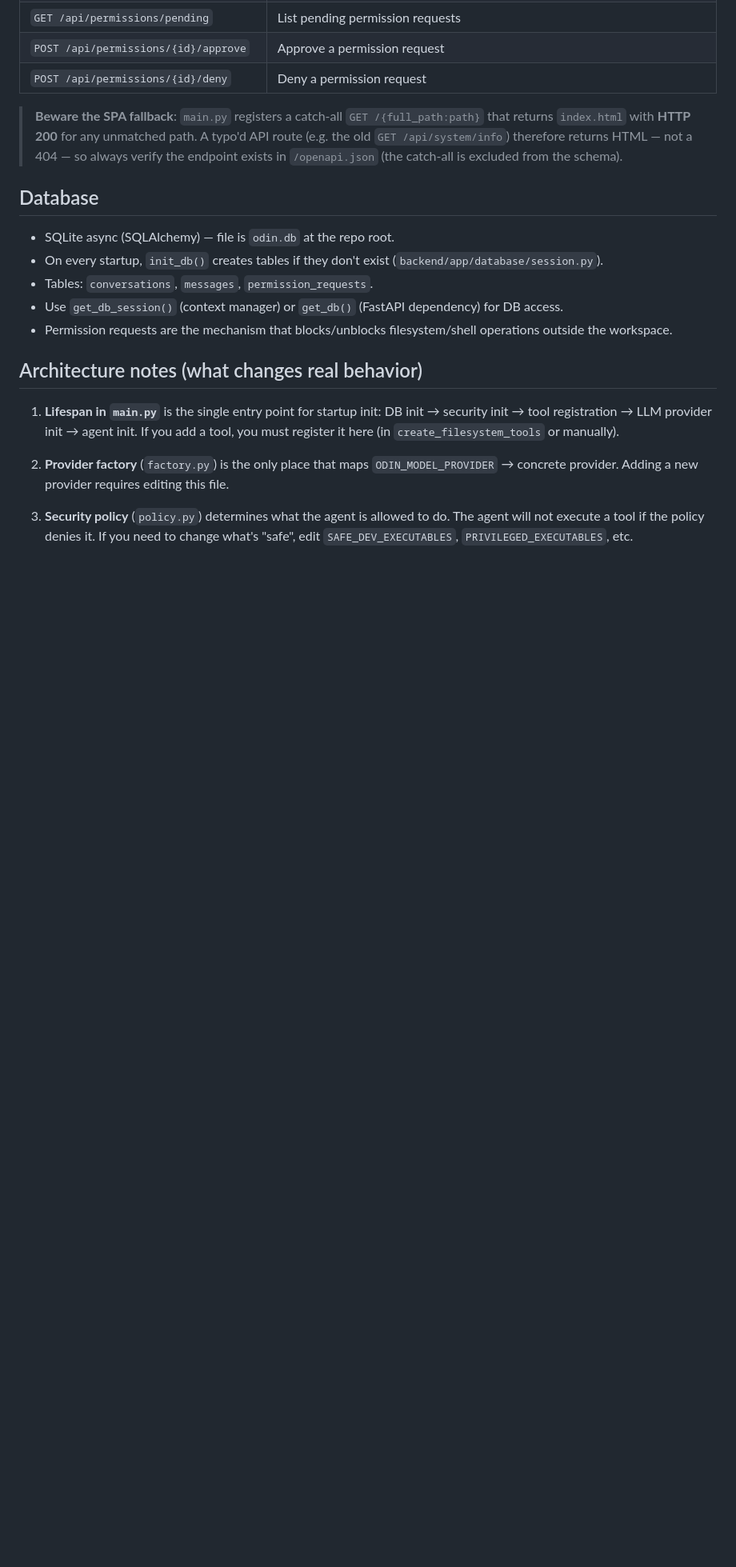
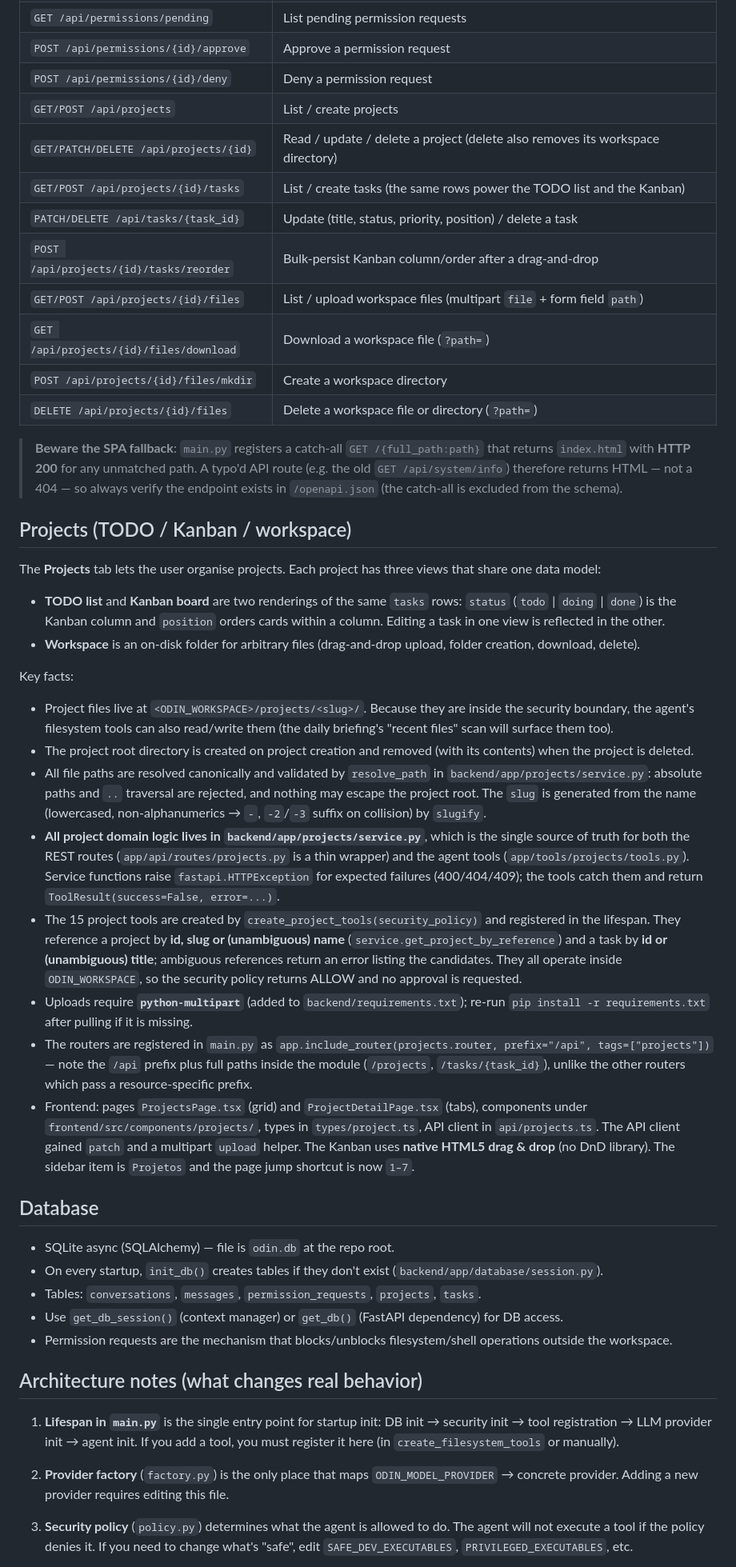
Before and after one commit to caua-carvalho/ODIN, a Markdown page: AGENTS.md, the part around one of its changes. Shown at 80% size. Rendered like a GitHub page; blank space fills up the shorter version.

Commit message:
docs(agents): document the projects feature

```diff
--- a/AGENTS.md
+++ b/AGENTS.md
@@ -138,14 +139,41 @@ Tools are converted to provider-agnostic LLM tool definitions via `ToolRegistry.
 | `GET /api/permissions/pending` | List pending permission requests |
 | `POST /api/permissions/{id}/approve` | Approve a permission request |
 | `POST /api/permissions/{id}/deny` | Deny a permission request |
+| `GET/POST /api/projects` | List / create projects |
+| `GET/PATCH/DELETE /api/projects/{id}` | Read / update / delete a project (delete also removes its workspace directory) |
+| `GET/POST /api/projects/{id}/tasks` | List / create tasks (the same rows power the TODO list and the Kanban) |
+| `PATCH/DELETE /api/tasks/{task_id}` | Update (title, status, priority, position) / delete a task |
+| `POST /api/projects/{id}/tasks/reorder` | Bulk-persist Kanban column/order after a drag-and-drop |
+| `GET/POST /api/projects/{id}/files` | List / upload workspace files (multipart `file` + form field `path`) |
+| `GET /api/projects/{id}/files/download` | Download a workspace file (`?path=`) |
+| `POST /api/projects/{id}/files/mkdir` | Create a workspace directory |
+| `DELETE /api/projects/{id}/files` | Delete a workspace file or directory (`?path=`) |
 
 > **Beware the SPA fallback**: `main.py` registers a catch-all `GET /{full_path:path}` that returns `index.html` with **HTTP 200** for any unmatched path. A typo'd API route (e.g. the old `GET /api/system/info`) therefore returns HTML — not a 404 — so always verify the endpoint exists in `/openapi.json` (the catch-all is excluded from the schema).
+
+## Projects (TODO / Kanban / workspace)
+
+The **Projects** tab lets the user organise projects. Each project has three views that share one data model:
+
+- **TODO list** and **Kanban board** are two renderings of the same `tasks` rows: `status` (`todo` | `doing` | `done`) is the Kanban column and `position` orders cards within a column. Editing a task in one view is reflected in the other.
+- **Workspace** is an on-disk folder for arbitrary files (drag-and-drop upload, folder creation, download, delete).
+
+Key facts:
+
+- Project files live at `<ODIN_WORKSPACE>/projects/<slug>/`. Because they are inside the security boundary, the agent's filesystem tools can also read/write them (the daily briefing's "recent files" scan will surface them too).
+- The project root directory is created on project creation and removed (with its contents) when the project is deleted.
+- All file paths are resolved canonically and validated by `resolve_path` in `backend/app/projects/service.py`: absolute paths and `..` traversal are rejected, and nothing may escape the project root. The `slug` is generated from the name (lowercased, non-alphanumerics → `-`, `-2`/`-3` suffix on collision) by `slugify`.
+- **All project domain logic lives in `backend/app/projects/service.py`**, which is the single source of truth for both the REST routes (`app/api/routes/projects.py` is a thin wrapper) and the agent tools (`app/tools/projects/tools.py`). Service functions raise `fastapi.HTTPException` for expected failures (400/404/409); the tools catch them and return `ToolResult(success=False, error=...)`.
+- The 15 project tools are created by `create_project_tools(security_policy)` and registered in the lifespan. They reference a project by **id, slug or (unambiguous) name** (`service.get_project_by_reference`) and a task by **id or (unambiguous) title**; ambiguous references return an error listing the candidates. They all operate inside `ODIN_WORKSPACE`, so the security policy returns ALLOW and no approval is requested.
+- Uploads require **`python-multipart`** (added to `backend/requirements.txt`); re-run `pip install -r requirements.txt` after pulling if it is missing.
+- The routers are registered in `main.py` as `app.include_router(projects.router, prefix="/api", tags=["projects"])` — note the `/api` prefix plus full paths inside the module (`/projects`, `/tasks/{task_id}`), unlike the other routers which pass a resource-specific prefix.
+- Frontend: pages `ProjectsPage.tsx` (grid) and `ProjectDetailPage.tsx` (tabs), components under `frontend/src/components/projects/`, types in `types/project.ts`, API client in `api/projects.ts`. The API client gained `patch` and a multipart `upload` helper. The Kanban uses **native HTML5 drag & drop** (no DnD library). The sidebar item is `Projetos` and the page jump shortcut is now `1–7`.
 
 ## Database
 
 - SQLite async (SQLAlchemy) — file is `odin.db` at the repo root.
 - On every startup, `init_db()` creates tables if they don't exist (`backend/app/database/session.py`).
-- Tables: `conversations`, `messages`, `permission_requests`.
+- Tables: `conversations`, `messages`, `permission_requests`, `projects`, `tasks`.
 - Use `get_db_session()` (context manager) or `get_db()` (FastAPI dependency) for DB access.
 - Permission requests are the mechanism that blocks/unblocks filesystem/shell operations outside the workspace.
 
```
Also changed, not shown: other parts of AGENTS.md (+2 -1 lines).
